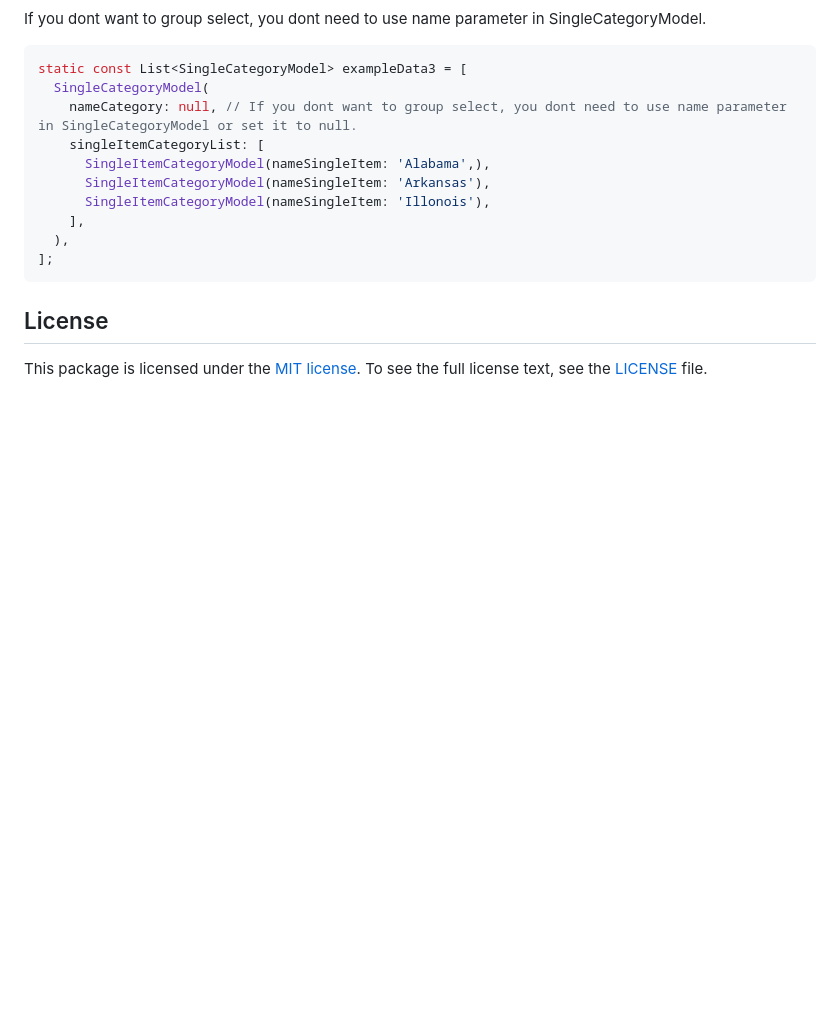
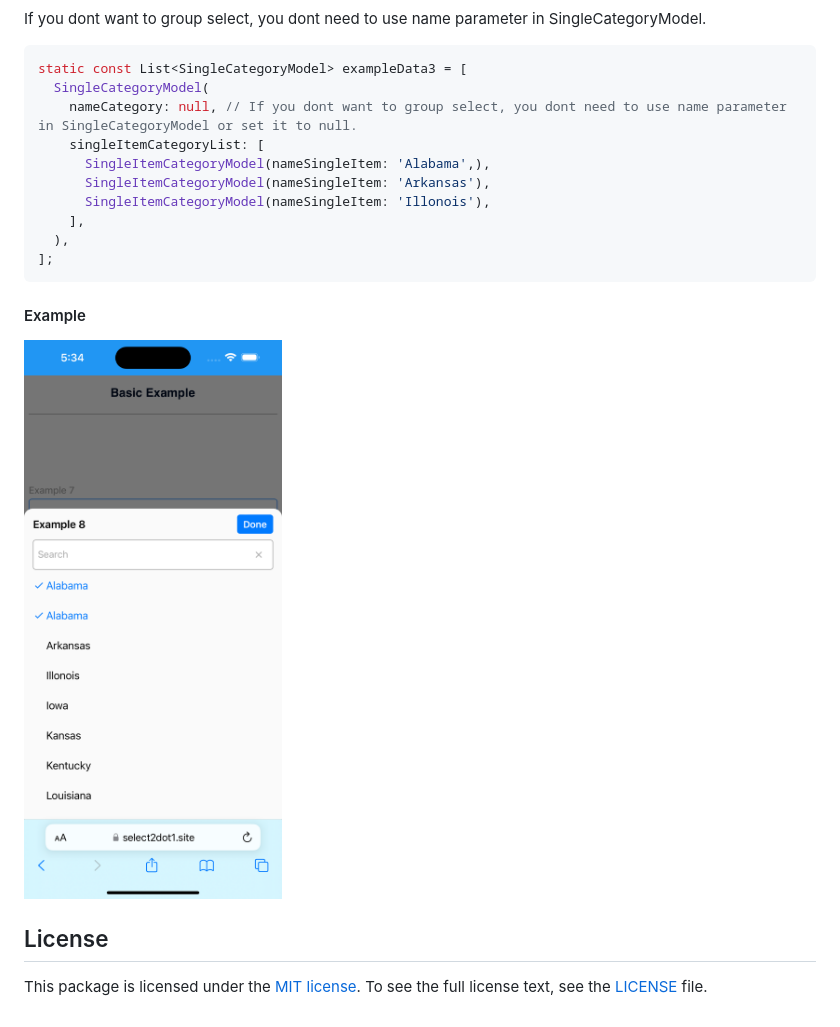
Before and after one commit to romanjrdykyj/select2dot1, a Markdown page: README.md, the part around the change printed below. GitHub-like rendering; pictures changed too: img/no_group_example.png (added); blank space fills up the shorter version.

Commit message:
readme cd

````diff
--- a/README.md
+++ b/README.md
@@ -472,6 +473,10 @@ static const List<SingleCategoryModel> exampleData3 = [
 ];
 ```
 
+#### Example
+
+![](https://github.com/romanjrdykyj/select2dot1/blob/main/img/no_group_example.png)
+
 ## License
 
 This package is licensed under the [MIT license](https://opensource.org/licenses/MIT). To see the full license text, see the [LICENSE](https://pub.dev/packages/select2dot1/license) file.
````
Also changed, not shown: other parts of README.md (+2 -1 lines), 1 other file.
